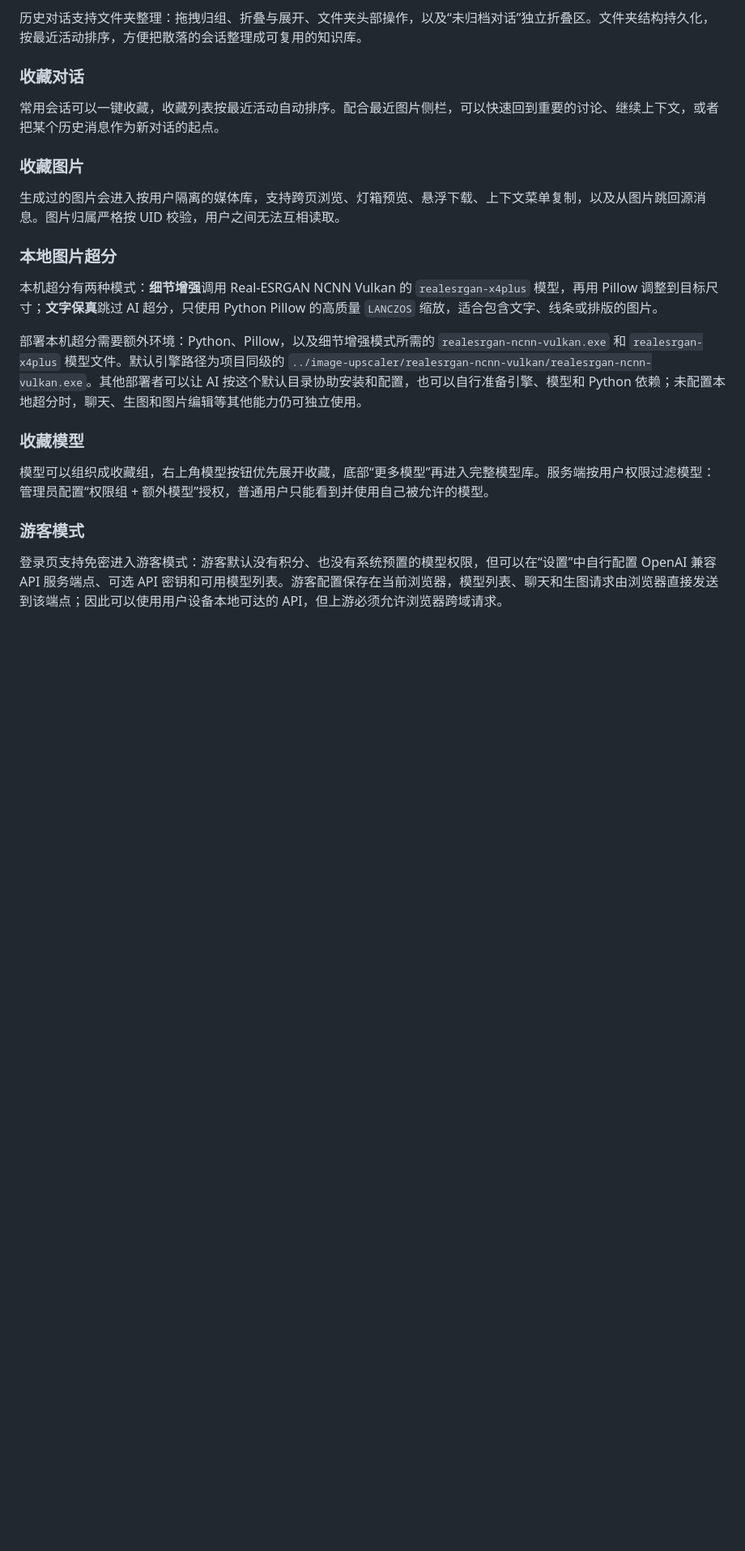
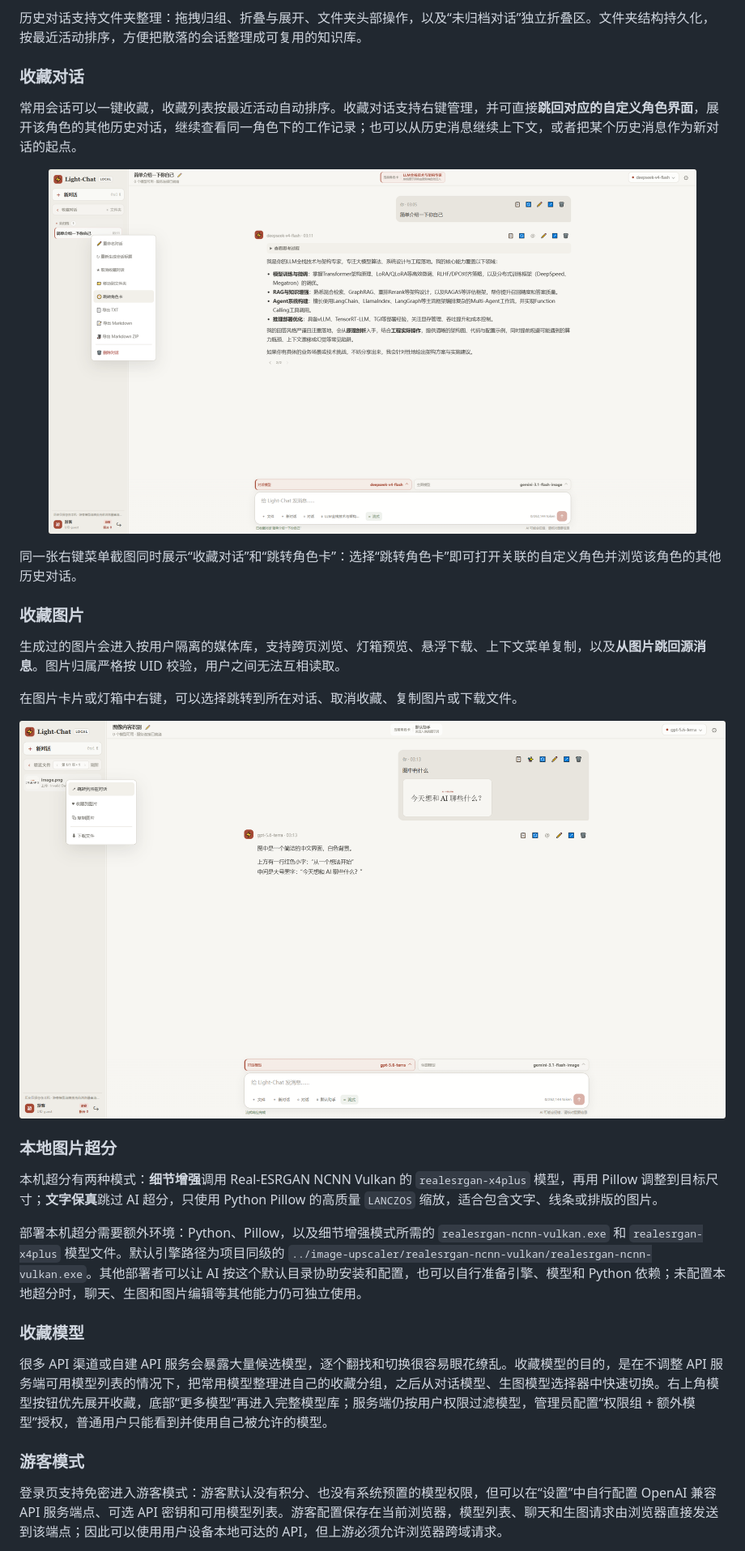
Before and after one commit to Bright-Chengliang/Light-Chat, a Markdown page: README.md, the part around the change printed below. Shown: that part at 81% size. Drawn GitHub-style; pictures changed too: public/assets/light-chat-favorite-conversation-context.png (added), public/assets/light-chat-favorite-image-context.png (added); blank space fills up the shorter version.

```diff
--- a/README.md
+++ b/README.md
@@ -56,11 +56,23 @@ flowchart LR
 
 ### 收藏对话
 
-常用会话可以一键收藏，收藏列表按最近活动自动排序。配合最近图片侧栏，可以快速回到重要的讨论、继续上下文，或者把某个历史消息作为新对话的起点。
+常用会话可以一键收藏，收藏列表按最近活动自动排序。收藏对话支持右键管理，并可直接**跳回对应的自定义角色界面**，展开该角色的其他历史对话，继续查看同一角色下的工作记录；也可以从历史消息继续上下文，或者把某个历史消息作为新对话的起点。
+
+<p align="center">
+  <img src="public/assets/light-chat-favorite-conversation-context.png" alt="Light-Chat 收藏对话右键菜单与跳转角色卡" width="800" />
+</p>
+
+同一张右键菜单截图同时展示“收藏对话”和“跳转角色卡”：选择“跳转角色卡”即可打开关联的自定义角色并浏览该角色的其他历史对话。
 
 ### 收藏图片
 
-生成过的图片会进入按用户隔离的媒体库，支持跨页浏览、灯箱预览、悬浮下载、上下文菜单复制，以及从图片跳回源消息。图片归属严格按 UID 校验，用户之间无法互相读取。
+生成过的图片会进入按用户隔离的媒体库，支持跨页浏览、灯箱预览、悬浮下载、上下文菜单复制，以及**从图片跳回源消息**。图片归属严格按 UID 校验，用户之间无法互相读取。
+
+在图片卡片或灯箱中右键，可以选择跳转到所在对话、取消收藏、复制图片或下载文件。
+
+<p align="center">
+  <img src="public/assets/light-chat-favorite-image-context.png" alt="Light-Chat 真实客户端图片右键菜单，展示跳转到所在对话" width="1000" />
+</p>
 
 ### 本地图片超分
 
@@ -70,7 +82,7 @@ flowchart LR
 
 ### 收藏模型
 
-模型可以组织成收藏组，右上角模型按钮优先展开收藏，底部“更多模型”再进入完整模型库。服务端按用户权限过滤模型：管理员配置“权限组 + 额外模型”授权，普通用户只能看到并使用自己被允许的模型。
+很多 API 渠道或自建 API 服务会暴露大量候选模型，逐个翻找和切换很容易眼花缭乱。收藏模型的目的，是在不调整 API 服务端可用模型列表的情况下，把常用模型整理进自己的收藏分组，之后从对话模型、生图模型选择器中快速切换。右上角模型按钮优先展开收藏，底部“更多模型”再进入完整模型库；服务端仍按用户权限过滤模型，管理员配置“权限组 + 额外模型”授权，普通用户只能看到并使用自己被允许的模型。
 
 ### 游客模式
 
```
Also changed, not shown: other parts of README.md (+19 -3 lines), public/assets/light-chat-custom-roles.png (added), public/assets/light-chat-favorite-groups.png, public/assets/light-chat-message-shortcuts.png (added), public/assets/light-chat-workflow-editor.png (added).
